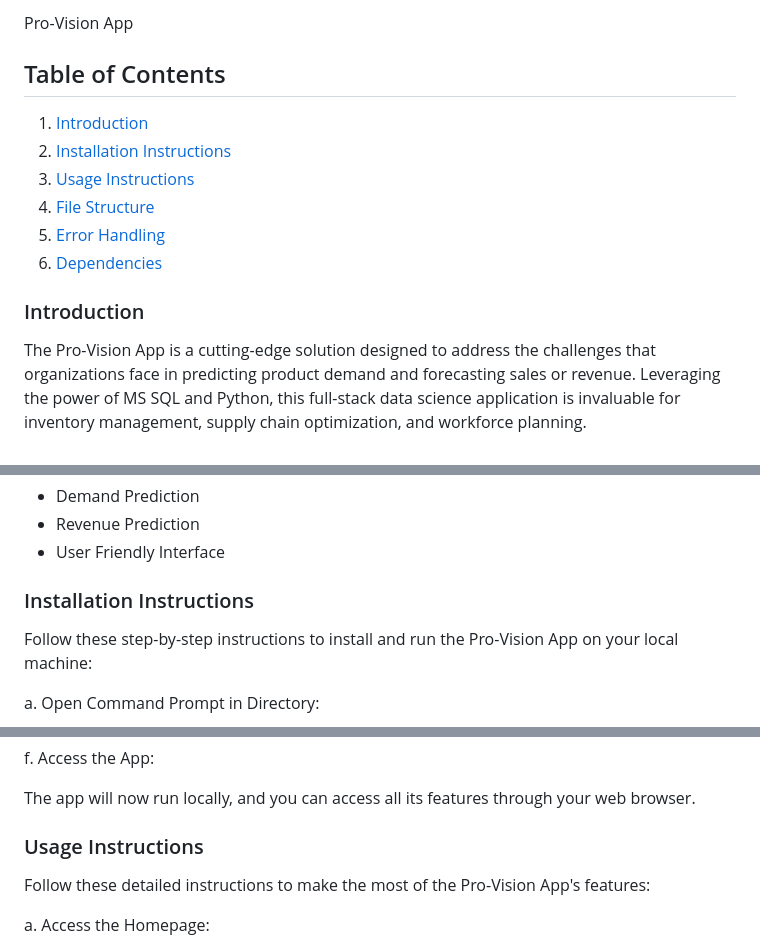
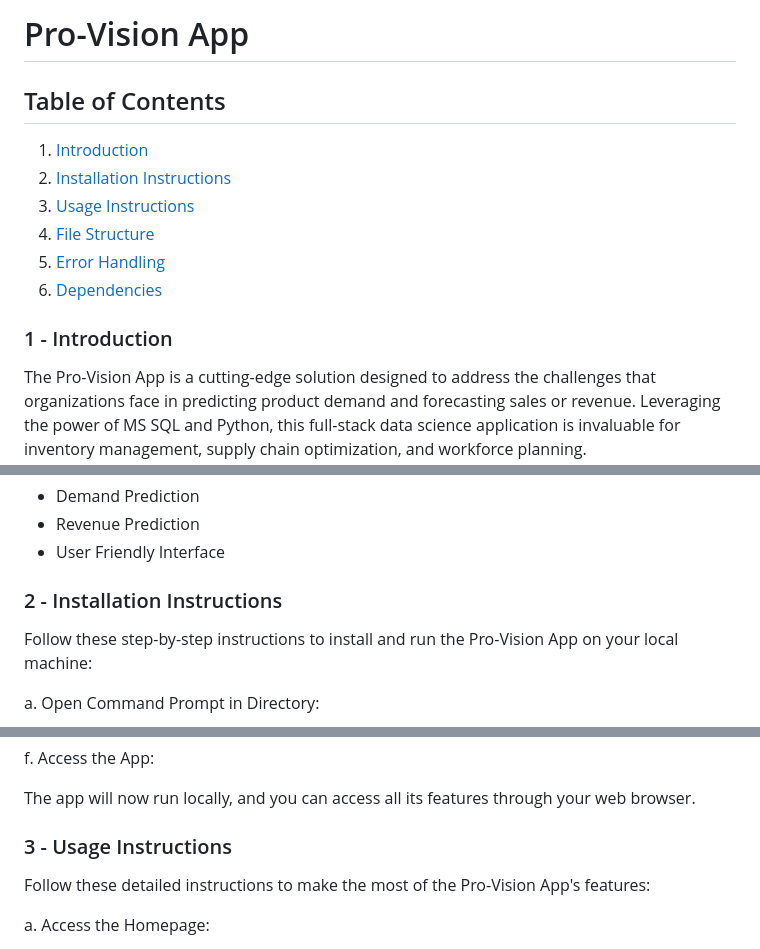
Before and after one commit to furkankocatepe/ProVisionApp, a Markdown page: README.md, 3 parts joined by grey strips. Drawn GitHub-style.

```diff
--- a/README.md
+++ b/README.md
@@ -1,4 +1,4 @@
-Pro-Vision App
+# Pro-Vision App
 
 ## Table of Contents
 
@@ -9,7 +9,7 @@ Pro-Vision App
 5. [Error Handling](#error-handling)
 6. [Dependencies](#dependencies)
 
-### <a name="introduction"></a>Introduction
+### <a name="introduction"></a>1 - Introduction
 The Pro-Vision App is a cutting-edge solution designed to address the challenges that organizations face in predicting product demand and forecasting sales or revenue. Leveraging the power of MS SQL and Python, this full-stack data science application is invaluable for inventory management, supply chain optimization, and workforce planning.
 
 The Pro-Vision App aims to solve these issues by deploying 16 machine learning models, namely gradient boosting algorithms. These models use past sales data to make predictions based on different combinations of city, store, sales/revenue prediction, and daily or weekly forecast types.
@@ -19,7 +19,7 @@ Key Features and Benefits
  - Revenue Prediction
  - User Friendly Interface
 
-### <a name="installation-instructions"></a>Installation Instructions
+### <a name="installation-instructions"></a>2 - Installation Instructions
 
 Follow these step-by-step instructions to install and run the Pro-Vision App on your local machine:
 
@@ -49,7 +49,7 @@ You will see the HTTP address displayed in the command prompt. Press Ctrl and cl
 
 The app will now run locally, and you can access all its features through your web browser.
 
-### <a name="usage-instructions"></a>Usage Instructions
+### <a name="usage-instructions"></a>3 - Usage Instructions
 
 Follow these detailed instructions to make the most of the Pro-Vision App's features:
 
```
Also changed, not shown: other parts of README.md (+3 -3 lines).
